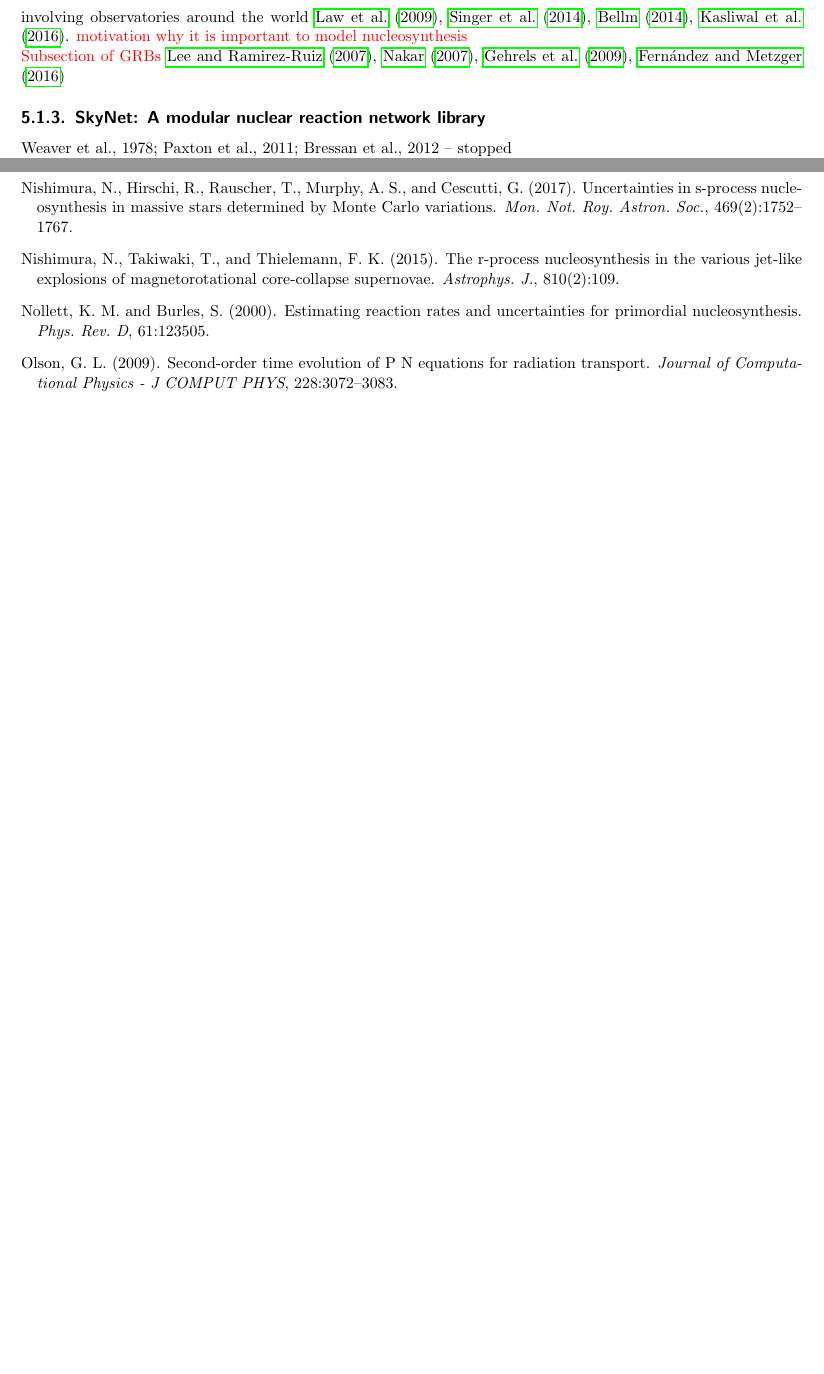
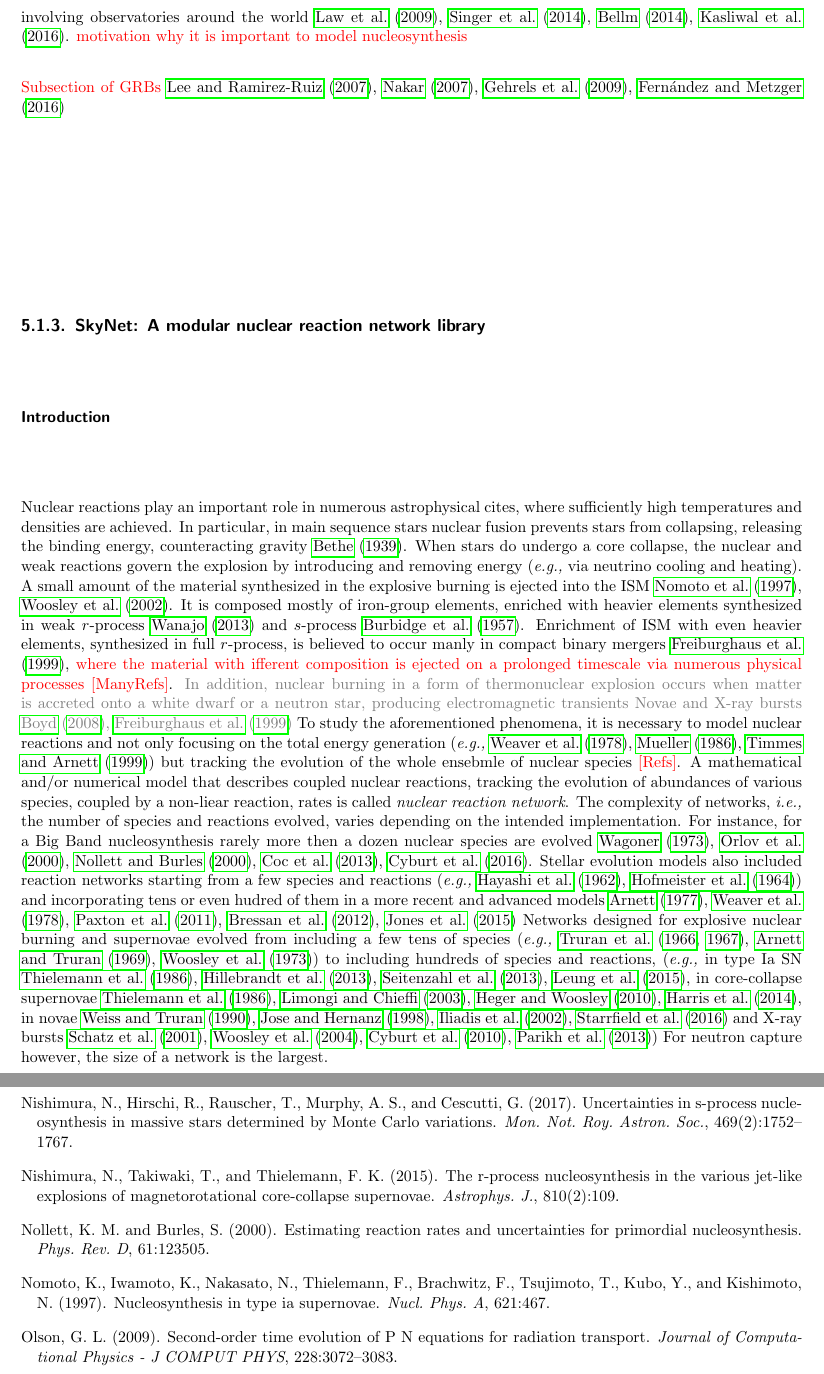
Before and after one commit to PartumSomnia/phd_thesis, a LaTeX thesis (main.tex): two parts of pages 77 and 91 of 96, joined at a grey line, cut so that both start at the same text, the shorter picture padded with empty space. Compiled offline with pdfLaTeX; an older LaTeX class or package is replaced by its successor.

Commit message:
updated .tex files and latest plots

```diff
--- a/main.tex
+++ b/main.tex
@@ -41,6 +41,7 @@
 \newcommand{\red}[1]{\textcolor{red}{#1}}
 \newcommand{\blue}[1]{\textcolor{blue}{#1}}
 \newcommand{\green}[1]{\textcolor{green}{#1}}
+\newcommand{\gray}[1]{\textcolor{gray}{#1}}
 \newcommand{\swind}{spiral-wave wind}
 \newcommand{\nwind}{$\nu$-component}
 
@@ -3389,12 +3390,33 @@ The search for electromagnetic counterparts to mergers continues, involving obse
 \red{Subsection of GRBs}
 \cite{Lee:2007js,Nakar:2007yr,Gehrels:2009,Fernandez:2015use}
 
+%%
+%%
+%%
+
 \subsection{SkyNet: A modular nuclear reaction network library}
 
-Weaver et al.,
-1978; Paxton et al., 2011; Bressan et al., 2012 -- stopped
-
-
+%%
+
+\subsubsection{Introduction}
+
+Nuclear reactions play an important role in numerous astrophysical cites, where sufficiently high temperatures and densities are achieved. In particular, in main sequence stars nuclear fusion prevents stars from collapsing, releasing the binding energy, counteracting gravity \cite{Bethe:1939}. When stars do undergo a core collapse, the nuclear and weak reactions govern the explosion by introducing and removing energy (\textit{e.g.,} via neutrino cooling and heating).
+%
+A small amount of the material synthesized in the explosive burning is ejected into the ISM  \cite{Nomoto:1997if,Woosley:2002}. It is composed mostly of iron-group elements, enriched with heavier elements synthesized in weak $r$-process \cite{Wanajo:2013} and $s$-process \cite{Burbidge:1957}.
+Enrichment of ISM with even heavier elements, synthesized in full $r$-process, is believed to occur manly in compact binary mergers \cite{Freiburghaus:1999}, \red{where the material with ifferent composition is ejected on a prolonged timescale via numerous physical processes [ManyRefs]}. \gray{In addition, nuclear burning in a form of thermonuclear explosion occurs when matter is accreted onto a white dwarf or a neutron star, producing electromagnetic transients Novae and X-ray bursts \cite{Boyd:2008,Freiburghaus:1999}}
+%
+To study the aforementioned phenomena, it is necessary to model nuclear reactions and not only focusing on the total energy generation (\textit{e.g.,}  \cite{Weaver:1978,Mueller:1986,Timmes:1999}) but tracking the evolution of the whole ensebmle of nuclear species \red{[Refs]}. A mathematical and/or numerical model that describes coupled nuclear reactions, tracking the evolution of abundances of various species, coupled by a non-liear reaction, rates is called \textit{nuclear reaction network}.
+% BBN
+The complexity of networks, \textit{i.e.,} the number of species and reactions evolved, varies depending on the intended implementation. For instance, for a Big Band nucleosynthesis rarely more then a dozen nuclear species are evolved
+\cite{Wagoner:1973,Orlov:2000,Nollett:2000fh,Coc:2013eha,Cyburt:2015mya}.
+% STellar
+Stellar evolution models also included reaction networks starting from a few species and reactions (\textit{e.g.,} \cite{Hayashi:1962,Hofmeister:1964}) and incorporating tens or even hudred of them in a more recent and advanced models \cite{Arnett:1977,Weaver:1978,Paxton:2011,Bressan:2012,Jones:2015}
+%
+Networks designed for explosive nuclear burning and supernovae evolved from including a few tens of species (\textit{e.g.,} \cite{Truran:1966,Truran:1967,Arnett:1969,Woosley:1973}) to including hundreds of species and reactions, (\textit{e.g.,} in type Ia SN \cite{Thielemann:1986,Hillebrandt:2013gna,Seitenzahl:2013,Leung:2015fxa}, in core-collapse supernovae \cite{Thielemann:1986,Limongi:2003ui,Heger:2008td,Harris:2014}, in novae \cite{Weiss:1990,Jose:1997vf,Iliadis:2002zz,Starrfield:2016} and X-ray bursts \cite{Schatz:2001xx,Woosley:2003cd,Cyburt:2010,Parikh:2012hx})
+%
+For neutron capture however, the size of a network is the largest.
+
+\pagebreak
 
 %% A A A A A A A
 
```
